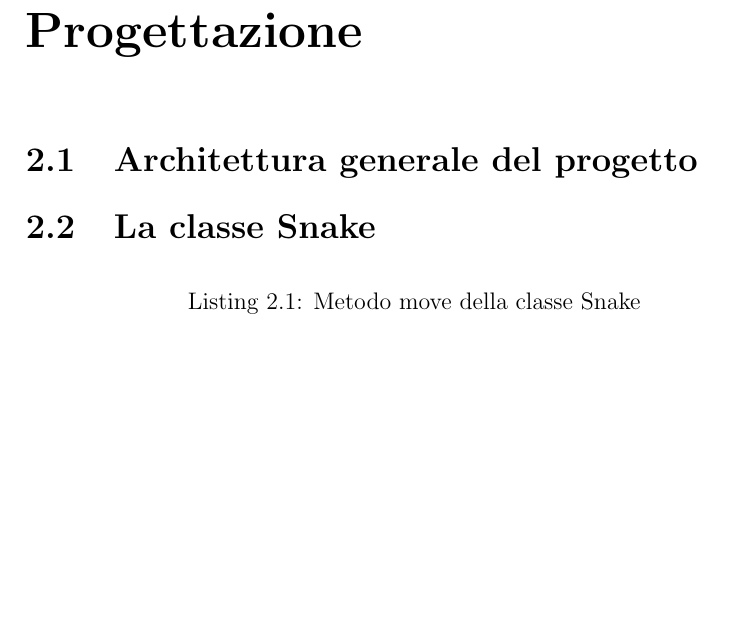
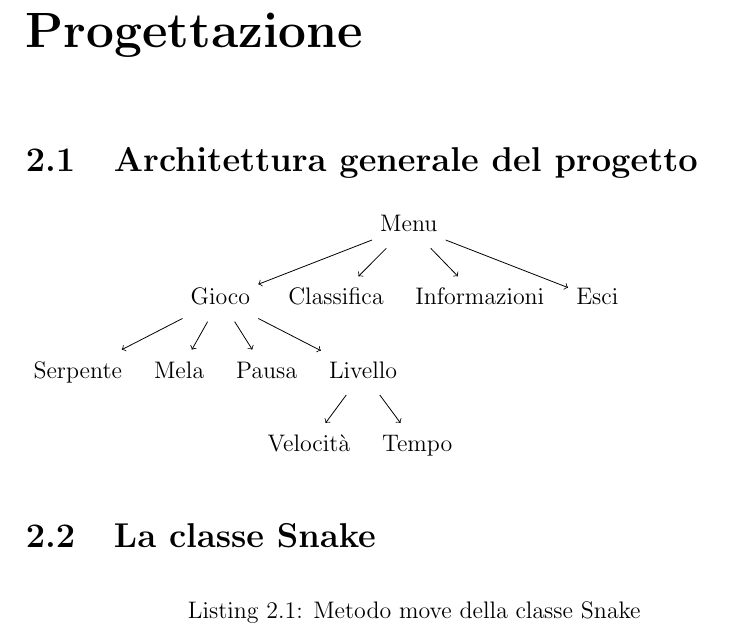
Before and after one commit to sal-open/snake, a LaTeX document (relazione/relazione.tex): part of page 4 of 8, cut so that both start at the same text, the shorter picture padded with empty space. Compiled offline with pdfLaTeX.

Commit message:
Aggiunto grafico di architettura ed eliminati file intermedi latex

```diff
--- a/relazione/relazione.tex
+++ b/relazione/relazione.tex
@@ -3,6 +3,7 @@
 \usepackage{listings}
 \usepackage{graphicx}
 \usepackage{color}
+\usepackage{forest}
 \begin{document}
 
 \begin{titlepage}
@@ -26,6 +27,26 @@
 
 \chapter{Progettazione}
 \section{Architettura generale del progetto}
+\begin{forest}
+	for tree={
+		edge={->},
+		align=center
+	}
+	[Menu
+		[Gioco
+			[Serpente]
+			[Mela]
+			[Pausa]
+			[Livello
+				[Velocità]
+				[Tempo]
+			]
+		]
+		[Classifica]
+		[Informazioni]
+		[Esci]
+	]
+\end{forest}
 \section{La classe Snake}
 \begin{lstlisting}[language=C++, caption={Metodo move della classe Snake}]
 void Snake::move(WINDOW *win, int ch, int mult) {
```
Also changed, not shown: README.md, relazione/relazione.pdf (deleted), 6 other files.
